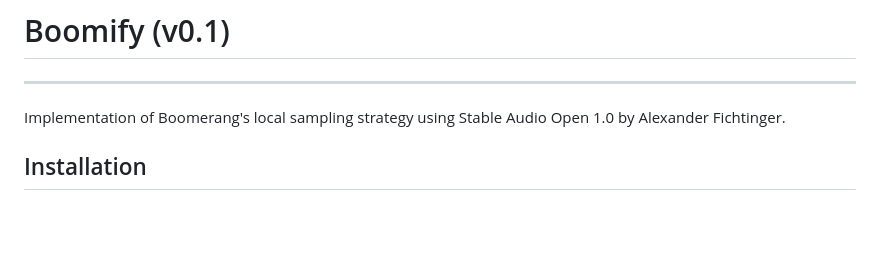
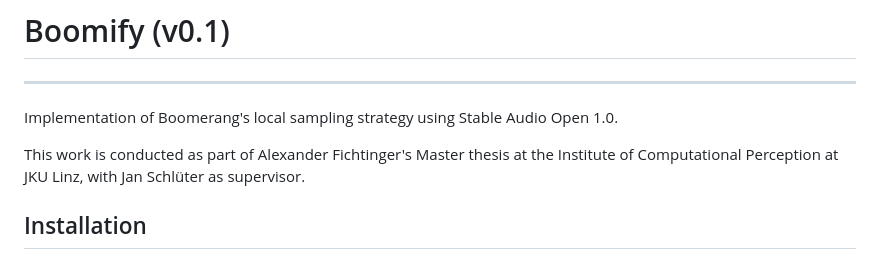
Before and after one commit to malex1106/boomify, a Markdown page: README.md, the part around the change. Drawn GitHub-style; blank space fills up the shorter version.

```diff
--- a/README.md
+++ b/README.md
@@ -2,7 +2,9 @@
 
 ---
 
-Implementation of Boomerang's local sampling strategy using Stable Audio Open 1.0 by Alexander Fichtinger.
+Implementation of Boomerang's local sampling strategy using Stable Audio Open 1.0.
+
+This work is conducted as part of Alexander Fichtinger's Master thesis at the Institute of Computational Perception at JKU Linz, with Jan Schlüter as supervisor.
 
 ## Installation
 
```
